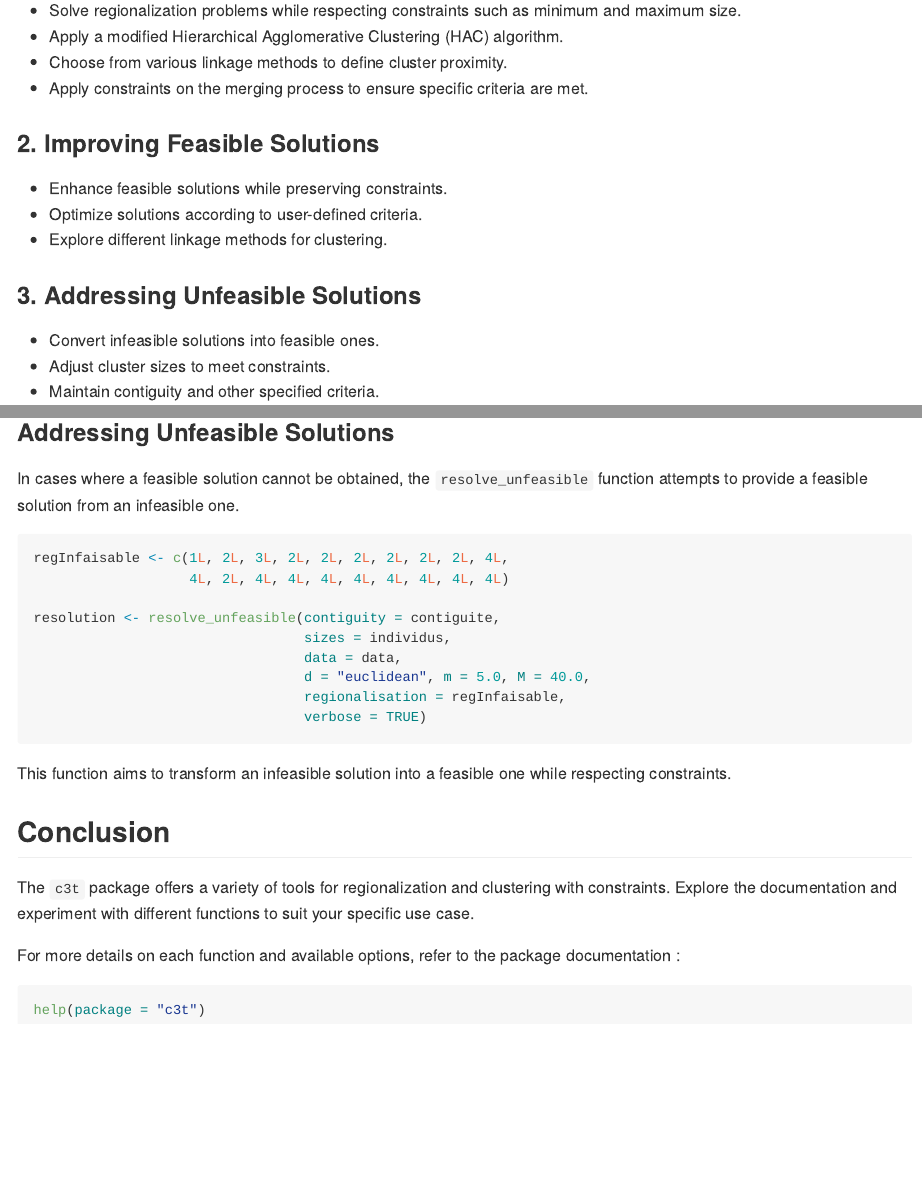
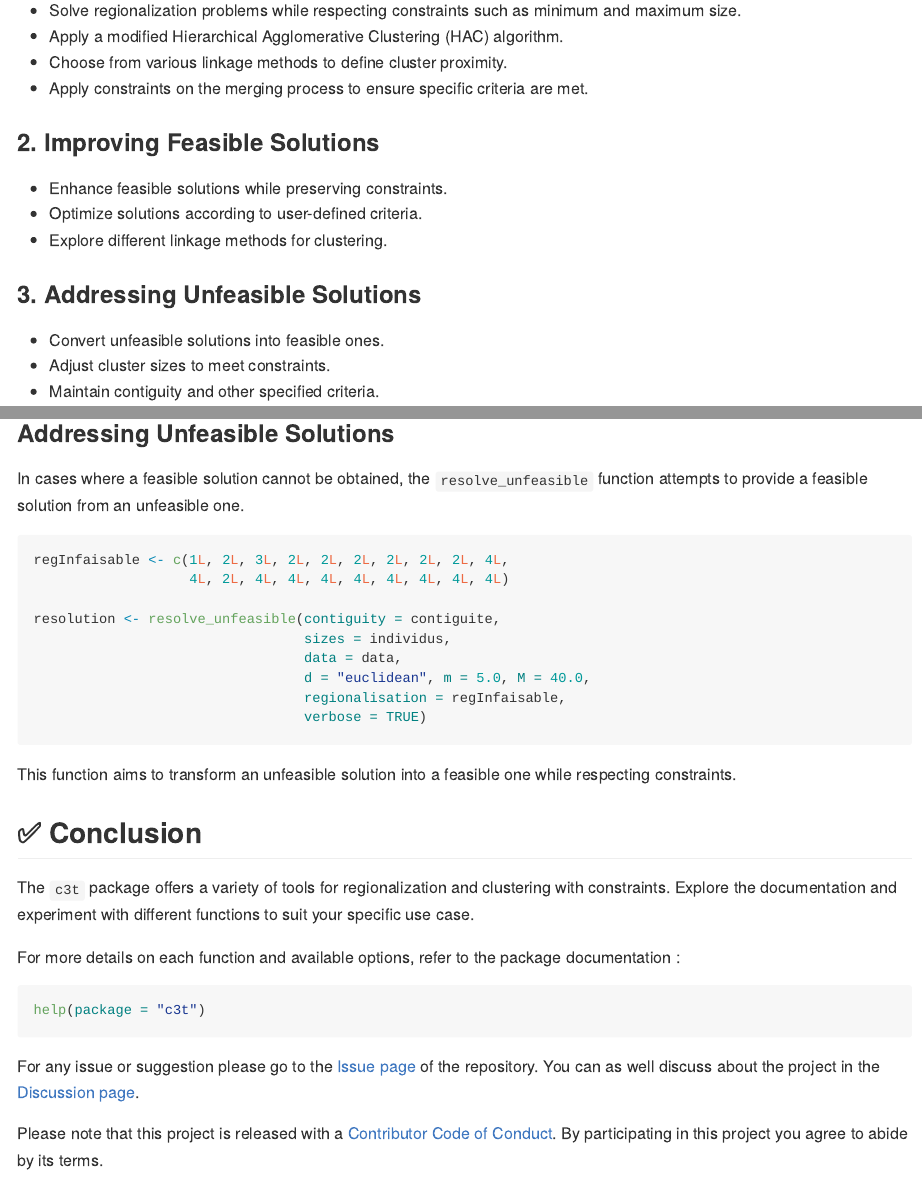
Before and after one commit to atero18/c3t, an R Markdown document (README.Rmd): the page in a window 1100 px wide, from 740 px down before the commit and from 770 px down after it, so that both start at the same text, and a second part further down, joined at a grey line. Rendered offline with R 4.5, knitr and Pandoc, with nearby package versions; the code chunks are not run, so their results and figures are left out; badge pictures from the web are left out.

Commit message:
Update readme

````diff
--- a/README.Rmd
+++ b/README.Rmd
@@ -61,7 +62,7 @@ The `c3t` package in R is a powerful tool for regionalization and clustering tas
 
 ### 3. Addressing Unfeasible Solutions
 
-- Convert infeasible solutions into feasible ones.
+- Convert unfeasible solutions into feasible ones.
 - Adjust cluster sizes to meet constraints.
 - Maintain contiguity and other specified criteria.
 
@@ -157,7 +158,7 @@ This function allows you to improve your solution according to specified criteri
 
 ### Addressing Unfeasible Solutions
 
-In cases where a feasible solution cannot be obtained, the `resolve_unfeasible` function attempts to provide a feasible solution from an infeasible one.
+In cases where a feasible solution cannot be obtained, the `resolve_unfeasible` function attempts to provide a feasible solution from an unfeasible one.
 
 ```{r}
 regInfaisable <- c(1L, 2L, 3L, 2L, 2L, 2L, 2L, 2L, 2L, 4L,
@@ -171,14 +172,19 @@ resolution <- resolve_unfeasible(contiguity = contiguite,
                                  verbose = TRUE)
 ```
 
-This function aims to transform an infeasible solution into a feasible one while respecting constraints.
+This function aims to transform an unfeasible solution into a feasible one while respecting constraints.
 
-## Conclusion
+## ✅ Conclusion
 
 The `c3t` package offers a variety of tools for regionalization and clustering with constraints. Explore the documentation and experiment with different functions to suit your specific use case.
+
 
 For more details on each function and available options, refer to the package documentation :
 
 ```{r eval=FALSE}
 help(package = "c3t")
 ```
+
+For any issue or suggestion please go to the [Issue page](https://github.com/atero18/c3t/issues) of the repository. You can as well discuss about the project in the [Discussion page](https://github.com/atero18/c3t/discussions).
+
+Please note that this project is released with a [Contributor Code of Conduct](https://atero18.github.io/c3t/CODE_OF_CONDUCT.html). By participating in this project you agree to abide by its terms.
````
Also changed, not shown: README.md, README.Rmd (1 more changed lines).
